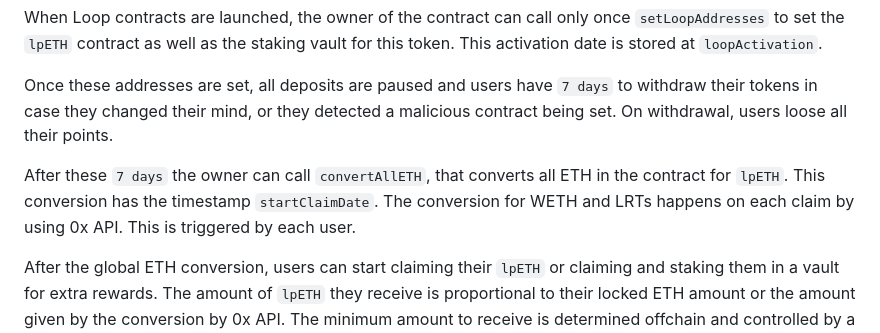
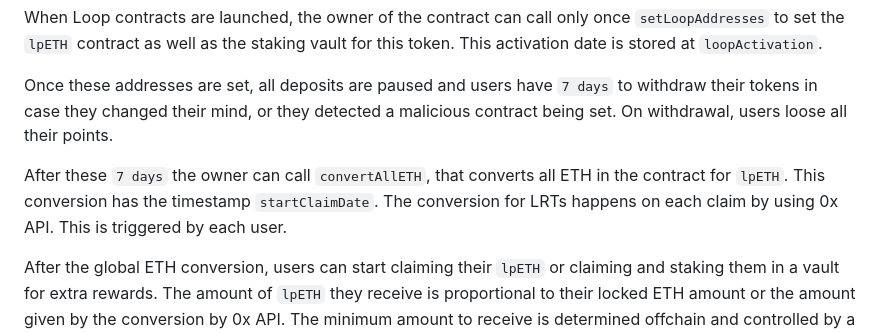
Before and after one commit to code-423n4/2024-05-loop, a Markdown page: README.md, the part around the change. Rendered like a GitHub page.

```diff
--- a/README.md
+++ b/README.md
@@ -39,7 +39,7 @@ When Loop contracts are launched, the owner of the contract can call only once `
 
 Once these addresses are set, all deposits are paused and users have `7 days` to withdraw their tokens in case they changed their mind, or they detected a malicious contract being set. On withdrawal, users loose all their points.
 
-After these `7 days` the owner can call `convertAllETH`, that converts all ETH in the contract for `lpETH`. This conversion has the timestamp `startClaimDate`. The conversion for WETH and LRTs happens on each claim by using 0x API. This is triggered by each user.
+After these `7 days` the owner can call `convertAllETH`, that converts all ETH in the contract for `lpETH`. This conversion has the timestamp `startClaimDate`. The conversion for LRTs happens on each claim by using 0x API. This is triggered by each user.
 
 After the global ETH conversion, users can start claiming their `lpETH` or claiming and staking them in a vault for extra rewards. The amount of `lpETH` they receive is proportional to their locked ETH amount or the amount given by the conversion by 0x API. The minimum amount to receive is determined offchain and controlled by a slippage parameter in the frontend dApp.
 
```
